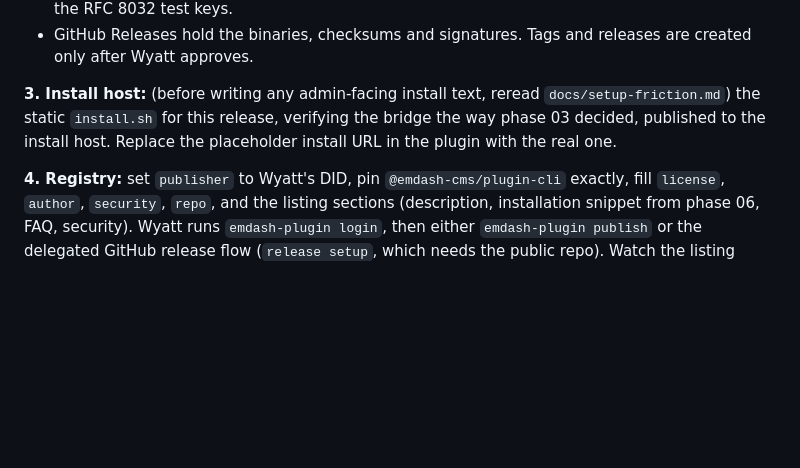
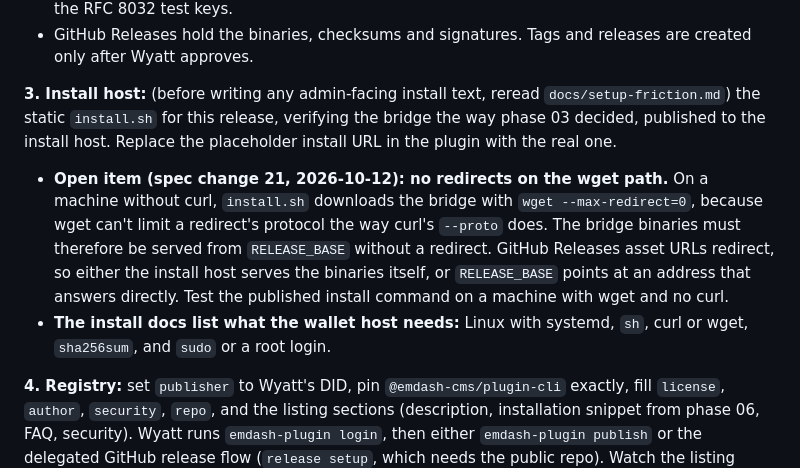
Before and after one commit to dwightsabeast/EmDash-MoneroPay, a Markdown page: docs/phases/09-release.md, the part around the change. Rendered like a GitHub page; blank space fills up the shorter version.

```diff
--- a/docs/phases/09-release.md
+++ b/docs/phases/09-release.md
@@ -39,6 +39,9 @@ Phase 09, release. Read docs/phases/09-release.md and docs/progress.md, then pla
 
 **3. Install host:** (before writing any admin-facing install text, reread `docs/setup-friction.md`) the static `install.sh` for this release, verifying the bridge the way phase 03 decided, published to the install host. Replace the placeholder install URL in the plugin with the real one.
 
+- **Open item (spec change 21, 2026-10-12): no redirects on the wget path.** On a machine without curl, `install.sh` downloads the bridge with `wget --max-redirect=0`, because wget can't limit a redirect's protocol the way curl's `--proto` does. The bridge binaries must therefore be served from `RELEASE_BASE` without a redirect. GitHub Releases asset URLs redirect, so either the install host serves the binaries itself, or `RELEASE_BASE` points at an address that answers directly. Test the published install command on a machine with wget and no curl.
+- **The install docs list what the wallet host needs:** Linux with systemd, `sh`, curl or wget, `sha256sum`, and `sudo` or a root login.
+
 **4. Registry:** set `publisher` to Wyatt's DID, pin `@emdash-cms/plugin-cli` exactly, fill `license`, `author`, `security`, `repo`, and the listing sections (description, installation snippet from phase 06, FAQ, security). Wyatt runs `emdash-plugin login`, then either `emdash-plugin publish` or the delegated GitHub release flow (`release setup`, which needs the public repo). Watch the listing checks with `emdash-plugin info … --watch`.
 
 **5. Theme package:** publish to npm after Wyatt logs in, or document installing from GitHub.
```
Also changed, not shown: docs/setup-friction.md (+2 -0 lines), docs/spec-changes.md (+27 -0 lines).
